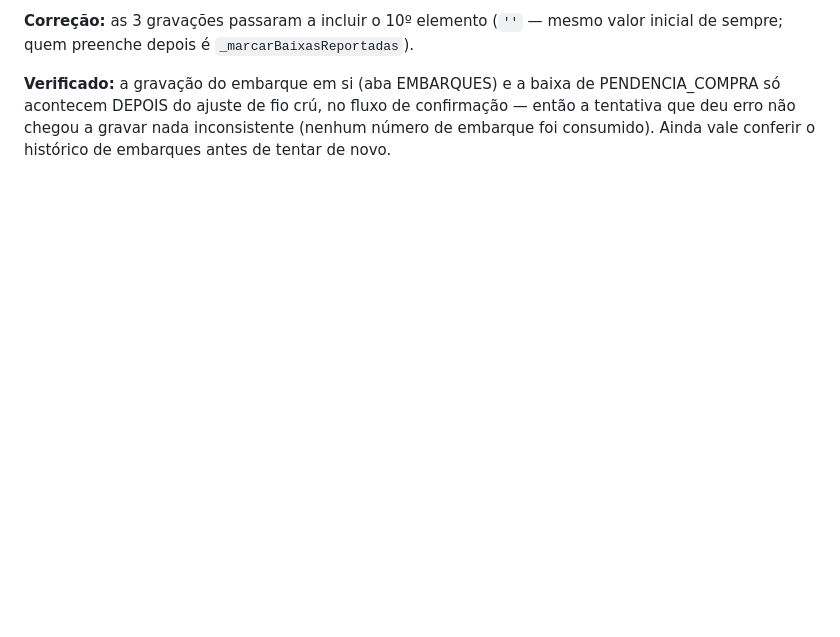
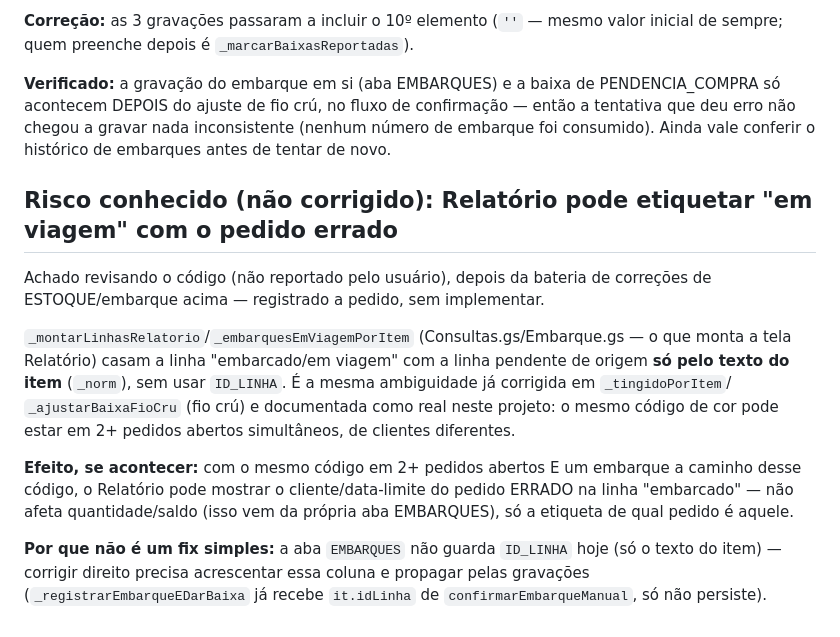
Before and after one commit to johnnybahia/compradefio, a Markdown page: app/NOTAS.md, the part around the change. Drawn GitHub-style; blank space fills up the shorter version.

Commit message:
Registra risco conhecido: Relatório pode etiquetar "em viagem" com pedido errado
Achado em revisão de código (não reportado), sem correção implementada a
pedido do usuário — só documentação do risco e do porquê não é um fix
simples (EMBARQUES não guarda ID_LINHA hoje).

Co-Authored-By: Claude Sonnet 5 <noreply@anthropic.com>
Claude-Session: https://claude.ai/code/session_019bLXvbVq8PLxZmQ9MTkzYV

```diff
--- a/app/NOTAS.md
+++ b/app/NOTAS.md
@@ -908,3 +908,27 @@ PENDENCIA_COMPRA só acontecem DEPOIS do ajuste de fio crú, no fluxo de
 confirmação — então a tentativa que deu erro não chegou a gravar nada
 inconsistente (nenhum número de embarque foi consumido). Ainda vale
 conferir o histórico de embarques antes de tentar de novo.
+
+## Risco conhecido (não corrigido): Relatório pode etiquetar "em viagem" com o pedido errado
+
+Achado revisando o código (não reportado pelo usuário), depois da bateria de
+correções de ESTOQUE/embarque acima — registrado a pedido, sem implementar.
+
+`_montarLinhasRelatorio`/`_embarquesEmViagemPorItem` (Consultas.gs/Embarque.gs
+— o que monta a tela Relatório) casam a linha "embarcado/em viagem" com a
+linha pendente de origem **só pelo texto do item** (`_norm`), sem usar
+`ID_LINHA`. É a mesma ambiguidade já corrigida em `_tingidoPorItem`/
+`_ajustarBaixaFioCru` (fio crú) e documentada como real neste projeto: o
+mesmo código de cor pode estar em 2+ pedidos abertos simultâneos, de
+clientes diferentes.
+
+**Efeito, se acontecer:** com o mesmo código em 2+ pedidos abertos E um
+embarque a caminho desse código, o Relatório pode mostrar o
+cliente/data-limite do pedido ERRADO na linha "embarcado" — não afeta
+quantidade/saldo (isso vem da própria aba EMBARQUES), só a etiqueta de qual
+pedido é aquele.
+
+**Por que não é um fix simples:** a aba `EMBARQUES` não guarda `ID_LINHA`
+hoje (só o texto do item) — corrigir direito precisa acrescentar essa coluna
+e propagar pelas gravações (`_registrarEmbarqueEDarBaixa` já recebe
+`it.idLinha` de `confirmarEmbarqueManual`, só não persiste).
```
